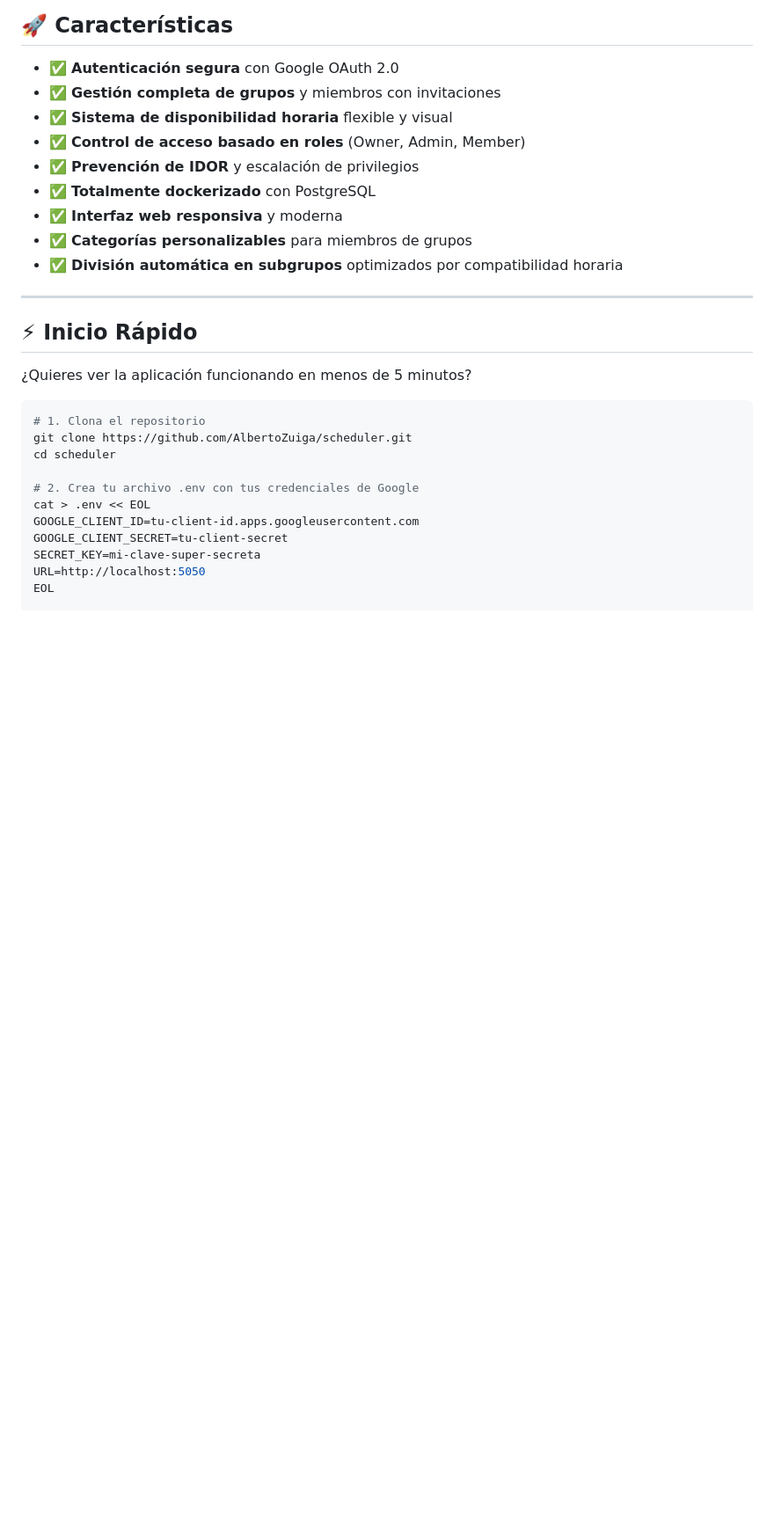
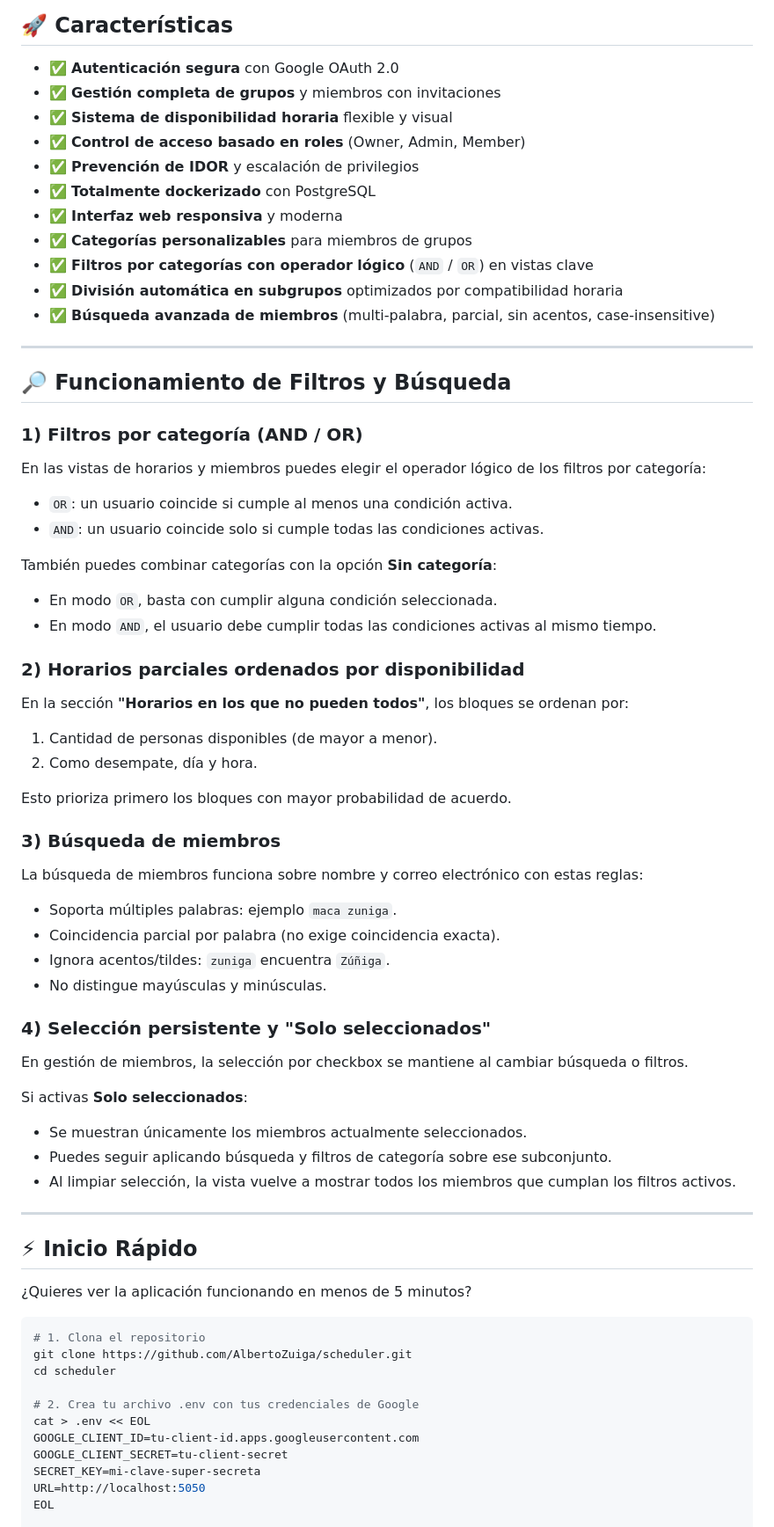
Before and after one commit to AlbertoZuiga/scheduler, a Markdown page: README.md, the part around one of its changes. Shown at 88% size. Drawn GitHub-style; blank space fills up the shorter version.

Commit message:
docs: enhance README with category filter functionality and advanced member search details

```diff
--- a/README.md
+++ b/README.md
@@ -56,7 +57,58 @@ basándose en la disponibilidad individual de cada participante.
 - ✅ **Totalmente dockerizado** con PostgreSQL
 - ✅ **Interfaz web responsiva** y moderna
 - ✅ **Categorías personalizables** para miembros de grupos
+- ✅ **Filtros por categorías con operador lógico** (`AND` / `OR`) en vistas clave
 - ✅ **División automática en subgrupos** optimizados por compatibilidad horaria
+- ✅ **Búsqueda avanzada de miembros** (multi-palabra, parcial, sin acentos, case-insensitive)
+
+---
+
+## 🔎 Funcionamiento de Filtros y Búsqueda
+
+### 1) Filtros por categoría (AND / OR)
+
+En las vistas de horarios y miembros puedes elegir el operador lógico de los
+filtros por categoría:
+
+- `OR`: un usuario coincide si cumple al menos una condición activa.
+- `AND`: un usuario coincide solo si cumple todas las condiciones activas.
+
+También puedes combinar categorías con la opción **Sin categoría**:
+
+- En modo `OR`, basta con cumplir alguna condición seleccionada.
+- En modo `AND`, el usuario debe cumplir todas las condiciones activas al mismo
+tiempo.
+
+### 2) Horarios parciales ordenados por disponibilidad
+
+En la sección **"Horarios en los que no pueden todos"**, los bloques se ordenan
+por:
+
+1. Cantidad de personas disponibles (de mayor a menor).
+2. Como desempate, día y hora.
+
+Esto prioriza primero los bloques con mayor probabilidad de acuerdo.
+
+### 3) Búsqueda de miembros
+
+La búsqueda de miembros funciona sobre nombre y correo electrónico con estas reglas:
+
+- Soporta múltiples palabras: ejemplo `maca zuniga`.
+- Coincidencia parcial por palabra (no exige coincidencia exacta).
+- Ignora acentos/tildes: `zuniga` encuentra `Zúñiga`.
+- No distingue mayúsculas y minúsculas.
+
+### 4) Selección persistente y "Solo seleccionados"
+
+En gestión de miembros, la selección por checkbox se mantiene al cambiar
+búsqueda o filtros.
+
+Si activas **Solo seleccionados**:
+
+- Se muestran únicamente los miembros actualmente seleccionados.
+- Puedes seguir aplicando búsqueda y filtros de categoría sobre ese subconjunto.
+- Al limpiar selección, la vista vuelve a mostrar todos los miembros que cumplan
+los filtros activos.
 
 ---
 
```
Also changed, not shown: other parts of README.md (+12 -1 lines).
